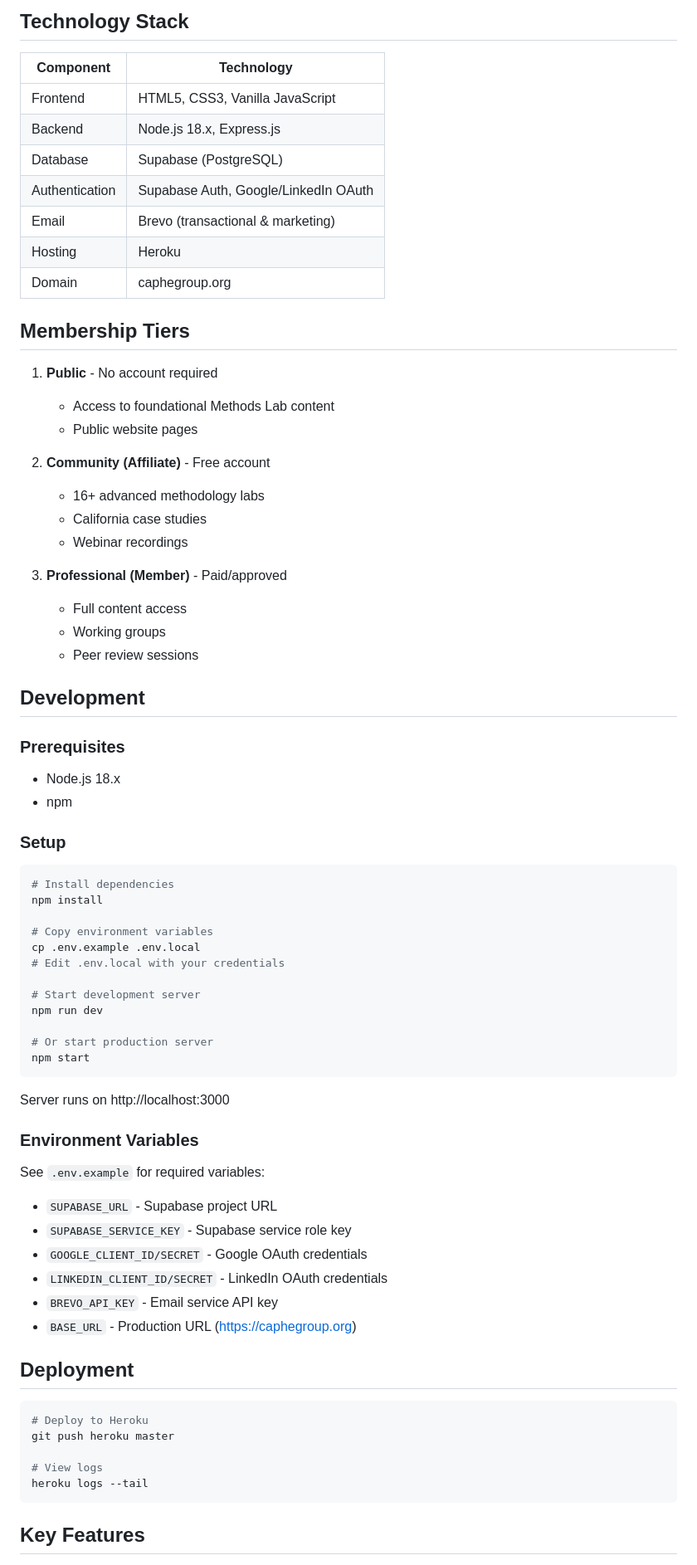
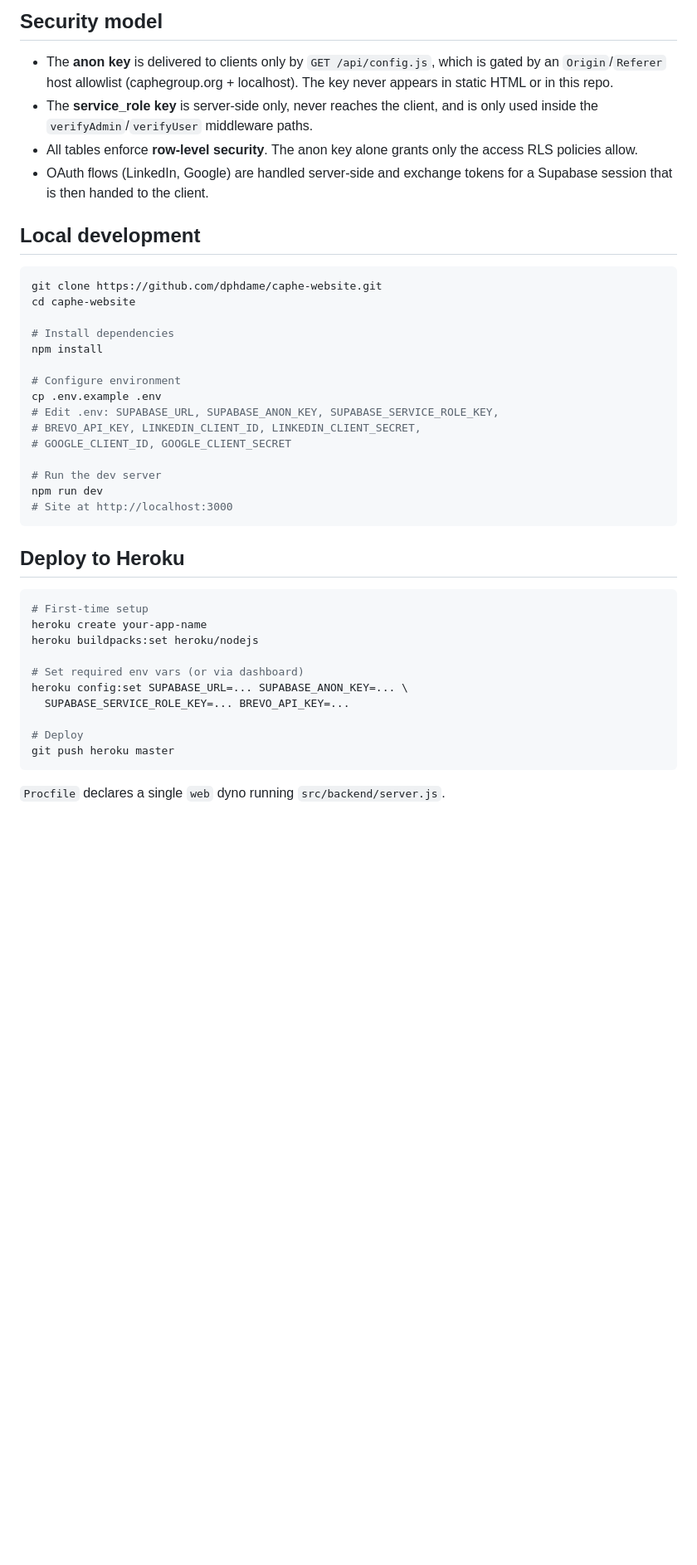
Before and after one commit to dphdame/caphe-website, a Markdown page: README.md, the part around one of its changes. Shown at 83% size. Drawn GitHub-style; blank space fills up the shorter version.

````diff
--- a/README.md
+++ b/README.md
@@ -54,76 +71,46 @@ website/
 ```
 
-## Technology Stack
+## Security model
 
-| Component | Technology |
-|-----------|------------|
-| Frontend | HTML5, CSS3, Vanilla JavaScript |
-| Backend | Node.js 18.x, Express.js |
-| Database | Supabase (PostgreSQL) |
-| Authentication | Supabase Auth, Google/LinkedIn OAuth |
-| Email | Brevo (transactional & marketing) |
-| Hosting | Heroku |
-| Domain | caphegroup.org |
+- The **anon key** is delivered to clients only by `GET /api/config.js`, which is gated by an `Origin`/`Referer` host allowlist (caphegroup.org + localhost). The key never appears in static HTML or in this repo.
+- The **service_role key** is server-side only, never reaches the client, and is only used inside the `verifyAdmin`/`verifyUser` middleware paths.
+- All tables enforce **row-level security**. The anon key alone grants only the access RLS policies allow.
+- OAuth flows (LinkedIn, Google) are handled server-side and exchange tokens for a Supabase session that is then handed to the client.
 
-## Membership Tiers
+## Local development
 
-1. **Public** - No account required
-   - Access to foundational Methods Lab content
-   - Public website pages
+```bash
+git clone https://github.com/dphdame/caphe-website.git
+cd caphe-website
 
-2. **Community (Affiliate)** - Free account
-   - 16+ advanced methodology labs
-   - California case studies
-   - Webinar recordings
-
-3. **Professional (Member)** - Paid/approved
-   - Full content access
-   - Working groups
-   - Peer review sessions
-
-## Development
-
-### Prerequisites
-- Node.js 18.x
-- npm
-
-### Setup
-```bash
 # Install dependencies
 npm install
 
-# Copy environment variables
-cp .env.example .env.local
-# Edit .env.local with your credentials
+# Configure environment
+cp .env.example .env
+# Edit .env: SUPABASE_URL, SUPABASE_ANON_KEY, SUPABASE_SERVICE_ROLE_KEY,
+# BREVO_API_KEY, LINKEDIN_CLIENT_ID, LINKEDIN_CLIENT_SECRET,
+# GOOGLE_CLIENT_ID, GOOGLE_CLIENT_SECRET
 
-# Start development server
+# Run the dev server
 npm run dev
-
-# Or start production server
-npm start
+# Site at http://localhost:3000
 ```
 
-Server runs on http://localhost:3000
-
-### Environment Variables
-
-See `.env.example` for required variables:
-- `SUPABASE_URL` - Supabase project URL
-- `SUPABASE_SERVICE_KEY` - Supabase service role key
-- `GOOGLE_CLIENT_ID/SECRET` - Google OAuth credentials
-- `LINKEDIN_CLIENT_ID/SECRET` - LinkedIn OAuth credentials
-- `BREVO_API_KEY` - Email service API key
-- `BASE_URL` - Production URL (https://caphegroup.org)
-
-## Deployment
+## Deploy to Heroku
 
 ```bash
-# Deploy to Heroku
+# First-time setup
+heroku create your-app-name
+heroku buildpacks:set heroku/nodejs
+
+# Set required env vars (or via dashboard)
+heroku config:set SUPABASE_URL=... SUPABASE_ANON_KEY=... \
+  SUPABASE_SERVICE_ROLE_KEY=... BREVO_API_KEY=...
+
+# Deploy
 git push heroku master
-
-# View logs
-heroku logs --tail
 ```
 
-## Key Features
+`Procfile` declares a single `web` dyno running `src/backend/server.js`.
 
````
Also changed, not shown: other parts of README.md (+82 -62 lines).
